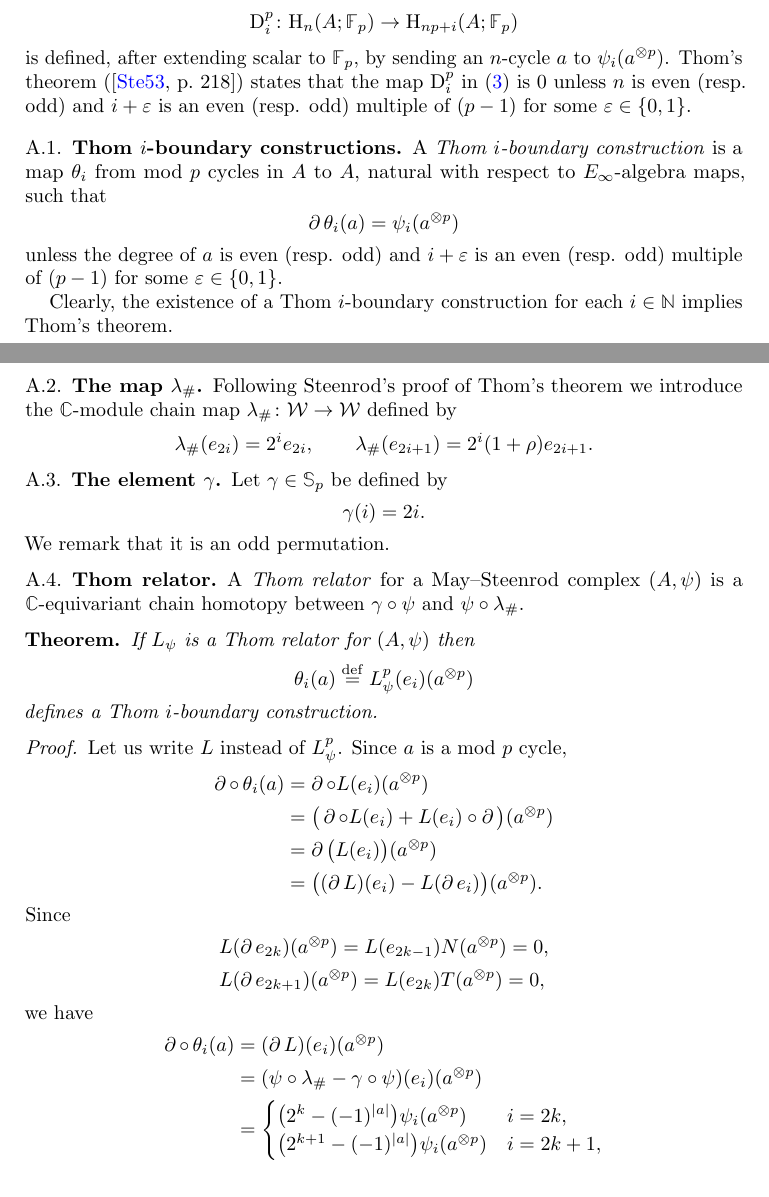
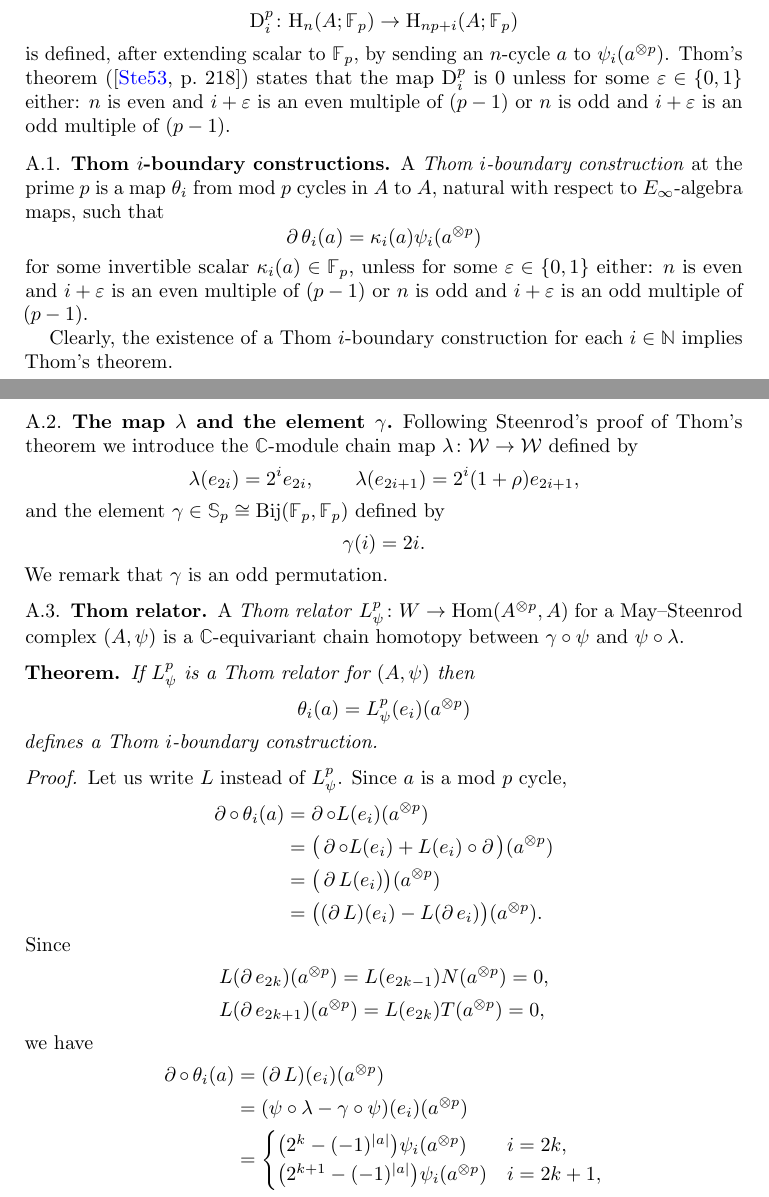
Before and after one commit to ammedmar/odd_cartan, a LaTeX paper (odd_cartan.tex, which reads sec/thom.tex): two parts of pages 10 and 11 of 12, joined at a grey line, cut so that both start at the same text. Compiled offline with pdfLaTeX.

Commit message:
Minor improvements

```diff
--- a/sec/thom.tex
+++ b/sec/thom.tex
@@ -11,42 +11,39 @@ Recall that
 \rD_i^p \colon \rH_n(A; \Fp) \to \rH_{np+i}(A; \Fp)
 \]
 is defined, after extending scalar to $\Fp$, by sending an $n$-cycle $a$ to $\psi_i(a^{\ot p})$.
-Thom's theorem (\cite[218]{steenrod1953cyclic}) states that the map $\rD_i^p$ in \eqref{e:D_i^p} is $0$ unless $n$ is even (resp. odd) and $i+\varepsilon$ is an even (resp. odd) multiple of $(p-1)$ for some $\varepsilon \in \{0,1\}$.
+Thom's theorem (\cite[218]{steenrod1953cyclic}) states that the map $\rD_i^p$ is $0$ unless for some $\varepsilon \in \{0,1\}$ either: $n$ is even and $i+\varepsilon$ is an even multiple of $(p-1)$ or $n$ is odd and $i+\varepsilon$ is an odd multiple of $(p-1)$.
 
 \subsection{Thom $i$-boundary constructions}
 
-A \textit{Thom $i$-boundary construction} is a map $\theta_i$ from mod~$p$ cycles in $A$ to $A$, natural with respect to $E_\infty$-algebra maps, such that
+A \textit{Thom $i$-boundary construction} at the prime $p$ is a map $\theta_i$ from mod~$p$ cycles in $A$ to $A$, natural with respect to $E_\infty$-algebra maps, such that
 \[
-\bd \theta_i(a) = \psi_i(a^{\ot p})
+\bd \theta_i(a) = \kappa_i(a) \psi_i(a^{\ot p})
 \]
-unless the degree of $a$ is even (resp. odd) and $i+\varepsilon$ is an even (resp. odd) multiple of $(p-1)$ for some $\varepsilon \in \{0,1\}$.
+for some invertible scalar $\kappa_i(a) \in \Fp$, unless for some $\varepsilon \in \{0,1\}$ either: $n$ is even and $i+\varepsilon$ is an even multiple of $(p-1)$ or $n$ is odd and $i+\varepsilon$ is an odd multiple of $(p-1)$.
 
 Clearly, the existence of a Thom $i$-boundary construction for each $i \in \N$ implies Thom's theorem.
 
-\subsection{The map $\lambda_\#$}
+\subsection{The map $\lambda$ and the element $\gamma$}
 
-Following Steenrod's proof of Thom's theorem we introduce the $\cyc$-module chain map $\lambda_\# \colon \cW \to \cW$ defined by
+Following Steenrod's proof of Thom's theorem we introduce the $\cyc$-module chain map $\lambda \colon \cW \to \cW$ defined by
 \[
-\lambda_\#(e_{2i}) = 2^i e_{2i}, \qquad
-\lambda_\#(e_{2i+1}) = 2^i (1 + \rho) e_{2i+1}.
+\lambda(e_{2i}) = 2^i e_{2i}, \qquad
+\lambda(e_{2i+1}) = 2^i (1 + \rho) e_{2i+1},
 \]
-
-\subsection{The element $\gamma$}
-
-Let $\gamma \in \sym_p$ be defined by
+and the element $\gamma \in \sym_p \cong \mathrm{Bij}(\Fp, \Fp)$ defined by
 \[
 \gamma(i) = 2i.
 \]
-We remark that it is an odd permutation.
+We remark that $\gamma$ is an odd permutation.
 
 \subsection{Thom relator}
 
-A \textit{Thom relator} for a May--Steenrod complex $(A, \psi)$ is a $\cyc$-equivariant chain homotopy between $\gamma \comp \psi$ and $\psi \comp \lambda_\#$.
+A \textit{Thom relator} $L_\psi^p \colon W \to \Hom(A^{\ot p}, A)$ for a May--Steenrod complex $(A, \psi)$ is a $\cyc$-equivariant chain homotopy between $\gamma \comp \psi$ and $\psi \comp \lambda$.
 
 \begin{theorem*}
-	If $L_\psi$ is a Thom relator for $(A, \psi)$ then
+	If $L_\psi^p$ is a Thom relator for $(A, \psi)$ then
 	\[
-	\theta_i(a) \defeq L_\psi^p(e_i)(a^{\ot p})
+	\theta_i(a) = L_\psi^p(e_i)(a^{\ot p})
 	\]
 	defines a Thom $i$-boundary construction.
 \end{theorem*}
@@ -58,7 +55,7 @@ A \textit{Thom relator} for a May--Steenrod complex $(A, \psi)$ is a $\cyc$-equi
 		\bd \comp\, \theta_i(a) & =
 		\bd \comp L(e_i)(a^{\ot p}) \\ & =
 		\big(\bd \comp L(e_i) + L(e_i) \comp \bd \big) (a^{\ot p}) \\ & =
-		\bd \big(L(e_i)\big)(a^{\ot p}) \\ & =
+		\big(\bd L(e_i)\big)(a^{\ot p}) \\ & =
 		\big((\bd L)(e_i) - L(\bd e_i)\big)(a^{\ot p}).
 	\end{align*}
 	Since
```
Also changed, not shown: sec/thom.tex (2 more changed lines).
